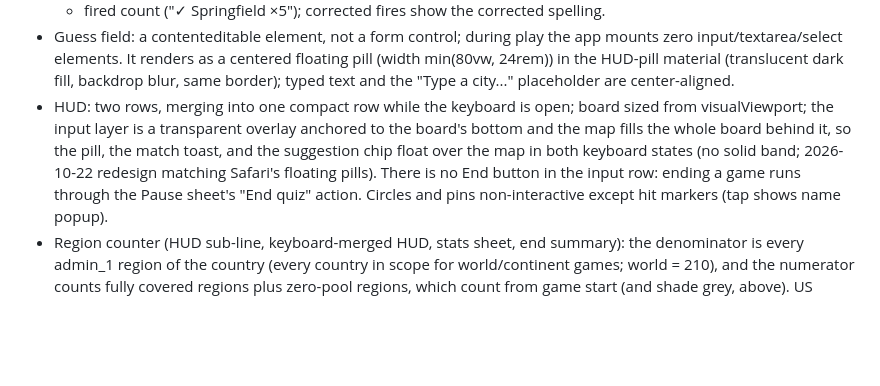
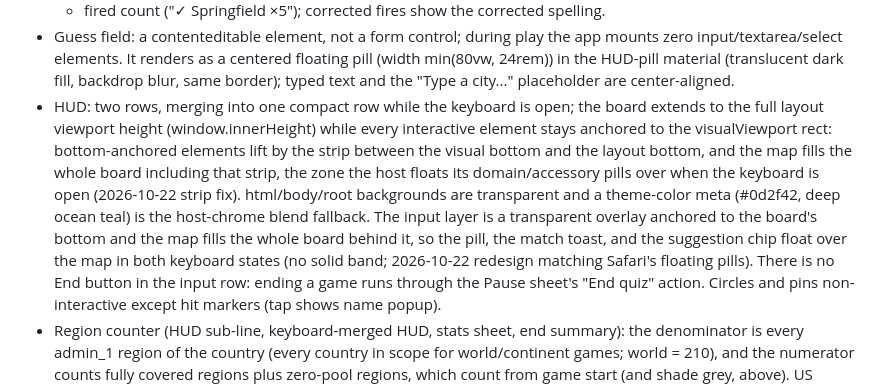
Before and after one commit to nkavallar/geoquiz, a Markdown page: SPEC.md, the part around the change. Rendered like a GitHub page; blank space fills up the shorter version.

Commit message:
SPEC: largest-viewport board sizing; root teal fallback seam (Oct 23)

```diff
--- a/SPEC.md
+++ b/SPEC.md
@@ -116,11 +116,17 @@ Mobile-first Muse app (fullstack, saves data). Clone of HugeQuiz World 50K+ City
   dark fill, backdrop blur, same border); typed text and the
   "Type a city..." placeholder are center-aligned.
 - HUD: two rows, merging into one compact row while the keyboard is open;
-  board sized from visualViewport; the input layer is a transparent overlay
-  anchored to the board's bottom and the map fills the whole board behind it,
-  so the pill, the match toast, and the suggestion chip float over the map in
-  both keyboard states (no solid band; 2026-10-22 redesign matching Safari's
-  floating pills). There is no End button in the input row: ending a game
+  the board extends to the full layout viewport height (window.innerHeight)
+  while every interactive element stays anchored to the visualViewport rect:
+  bottom-anchored elements lift by the strip between the visual bottom and
+  the layout bottom, and the map fills the whole board including that strip,
+  the zone the host floats its domain/accessory pills over when the keyboard
+  is open (2026-10-22 strip fix). html/body/root backgrounds are transparent
+  and a theme-color meta (#0d2f42, deep ocean teal) is the host-chrome blend
+  fallback. The input layer is a transparent overlay anchored to the board's
+  bottom and the map fills the whole board behind it, so the pill, the match
+  toast, and the suggestion chip float over the map in both keyboard states
+  (no solid band; 2026-10-22 redesign matching Safari's floating pills). There is no End button in the input row: ending a game
   runs through the Pause sheet's "End quiz" action. Circles and pins
   non-interactive except hit markers (tap shows name popup).
 - Region counter (HUD sub-line, keyboard-merged HUD, stats sheet, end
```
